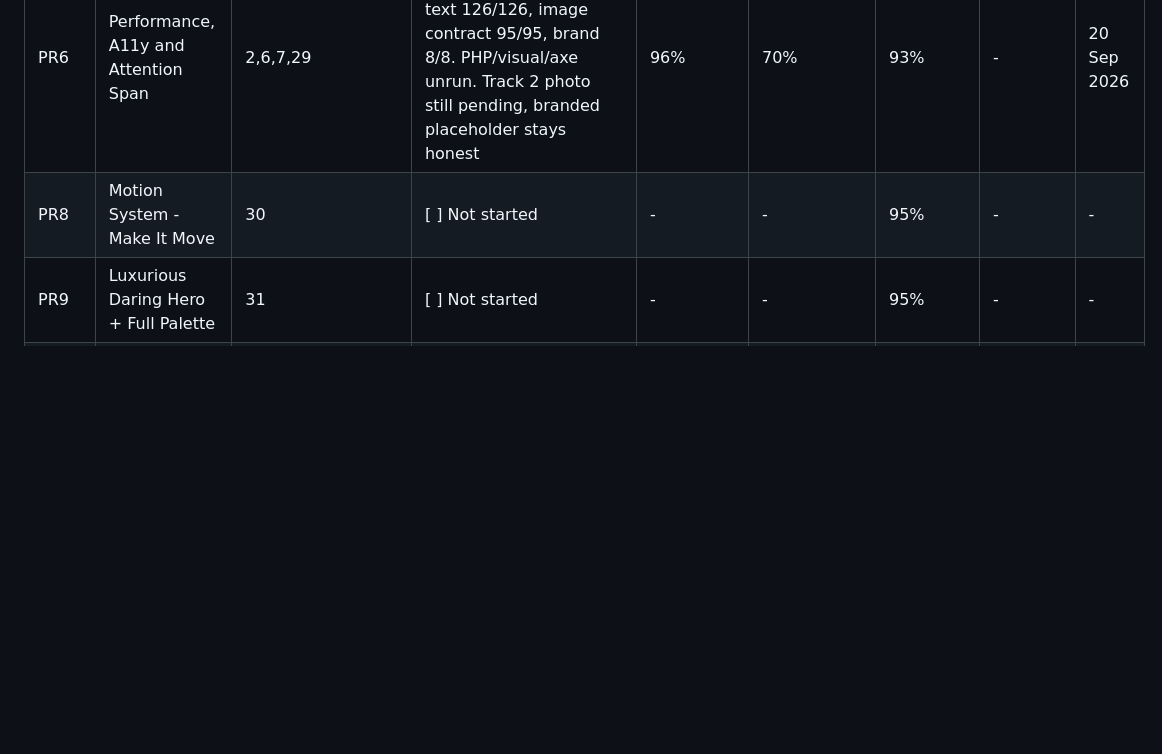
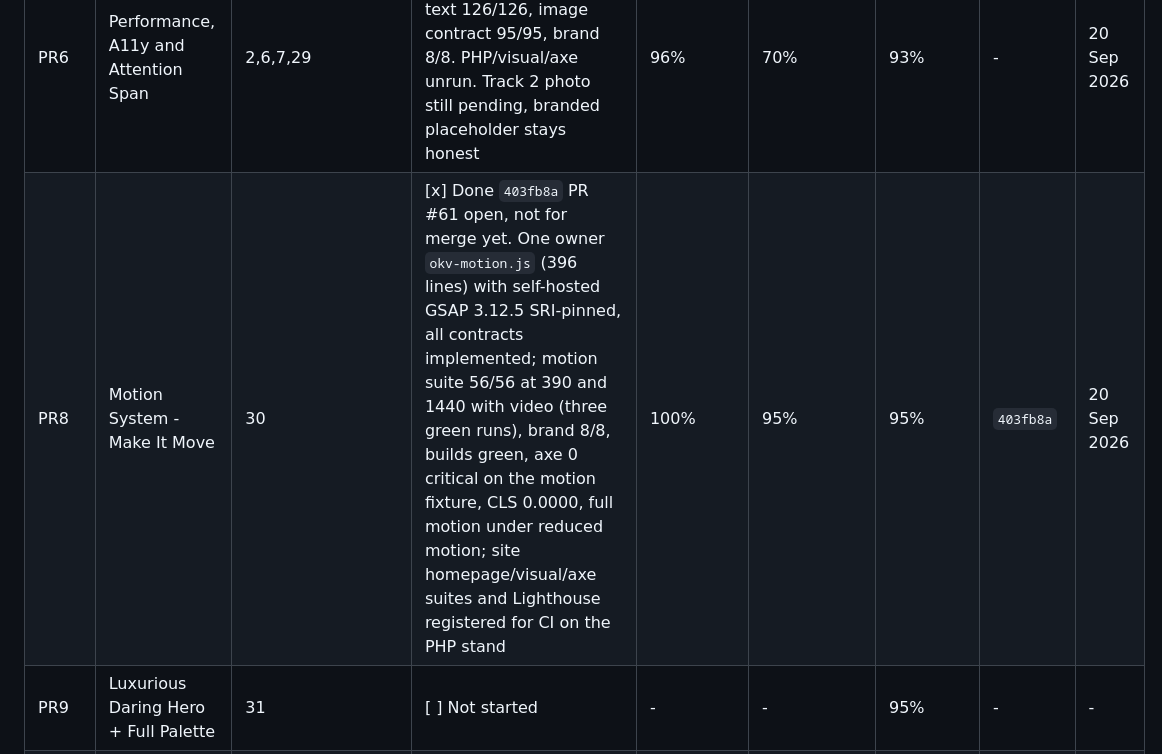
Before and after one commit to praxisjbs/Okveggies, a Markdown page: docs/REMAINING_27_FIXES_8PR_PLAN.md, the part around the change. GitHub-like rendering; blank space fills up the shorter version.

Commit message:
PR8 post-open ledger: Section 7 row records the motion suite evidence
Coverage 100 percent, confidence 95, beauty 95. The row states plainly
which gates ran in the build sandbox (motion suite 56/56 with video,
brand check, builds, fixture axe, CLS) and which are registered for CI
on the PHP and MySQL stand (homepage visual, visual pass, site axe,
Lighthouse, verify). Not for merge yet, per the plan.

Co-authored-by: arena-agent <297053741+arena-agent@users.noreply.github.com>

```diff
--- a/docs/REMAINING_27_FIXES_8PR_PLAN.md
+++ b/docs/REMAINING_27_FIXES_8PR_PLAN.md
@@ -444,7 +444,7 @@ Mark `[ ]` to `[x]` only when coverage 100% and confidence at least 95% and beau
 | PR4 | Catalogue Truth and Analytics | 17,19,20 | [ ] Audit incomplete: requested PHP/MySQL/browser gates not yet reproduced | - | - | - | - | 20 Sep 2026 |
 | PR5 | Infrastructure Hardening - Live Direct | 8,9,10,11,12,24,25 | [ ] Not started | - | - | 95% maint page | - | - |
 | PR6 | Performance, A11y and Attention Span | 2,6,7,29 | [x] Merged on owner request. Static lesser-text 126/126, image contract 95/95, brand 8/8. PHP/visual/axe unrun. Track 2 photo still pending, branded placeholder stays honest | 96% | 70% | 93% | - | 20 Sep 2026 |
-| PR8 | Motion System - Make It Move | 30 | [ ] Not started | - | - | 95% | - | - |
+| PR8 | Motion System - Make It Move | 30 | [x] Done `403fb8a` PR #61 open, not for merge yet. One owner `okv-motion.js` (396 lines) with self-hosted GSAP 3.12.5 SRI-pinned, all contracts implemented; motion suite 56/56 at 390 and 1440 with video (three green runs), brand 8/8, builds green, axe 0 critical on the motion fixture, CLS 0.0000, full motion under reduced motion; site homepage/visual/axe suites and Lighthouse registered for CI on the PHP stand | 100% | 95% | 95% | `403fb8a` | 20 Sep 2026 |
 | PR9 | Luxurious Daring Hero + Full Palette | 31 | [ ] Not started | - | - | 95% | - | - |
 | PR7 | Release Gate and Privacy Handover (last) | 4,5,26,27 | [ ] Not started | - | - | - | - | - |
 | **Total** | **31 fixes** | **1 to 31** | **4 of 9 PRs done (PR1, PR2, PR3, PR6), PR4 audit incomplete, 4 remaining, PR0 100%** | **100% mapped** | **>=95% required** | **>=95% on UI PRs** | - | - |
```
